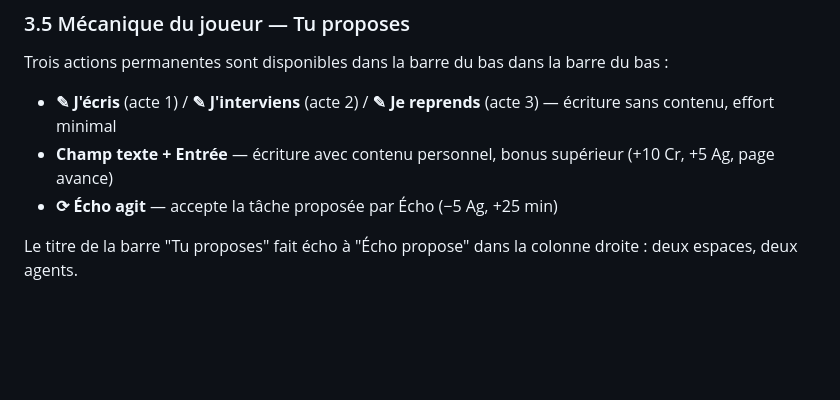
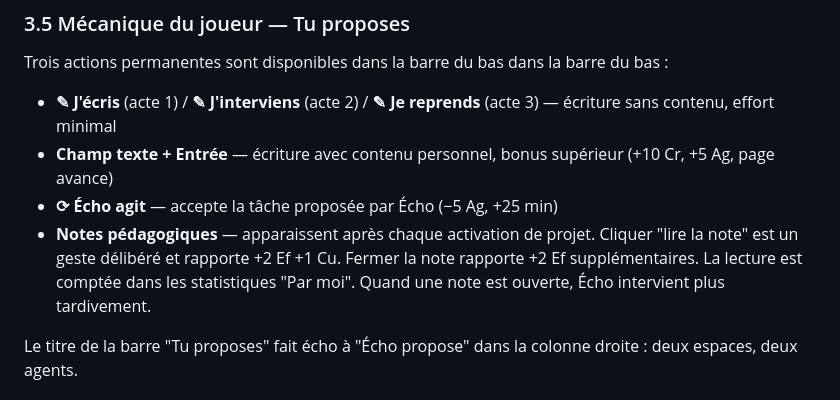
Before and after one commit to uneIAparjour/echo, a Markdown page: echo-regles.md, the part around the change. Rendered like a GitHub page; blank space fills up the shorter version.

```diff
--- a/echo-regles.md
+++ b/echo-regles.md
@@ -73,6 +73,7 @@ Trois actions permanentes sont disponibles dans la barre du bas dans la barre du
 - **✎ J'écris** (acte 1) / **✎ J'interviens** (acte 2) / **✎ Je reprends** (acte 3) — écriture sans contenu, effort minimal
 - **Champ texte + Entrée** — écriture avec contenu personnel, bonus supérieur (+10 Cr, +5 Ag, page avance)
 - **⟳ Écho agit** — accepte la tâche proposée par Écho (−5 Ag, +25 min)
+- **Notes pédagogiques** — apparaissent après chaque activation de projet. Cliquer "lire la note" est un geste délibéré et rapporte +2 Ef +1 Cu. Fermer la note rapporte +2 Ef supplémentaires. La lecture est comptée dans les statistiques "Par moi". Quand une note est ouverte, Écho intervient plus tardivement.
 
 Le titre de la barre "Tu proposes" fait écho à "Écho propose" dans la colonne droite : deux espaces, deux agents.
 
```
